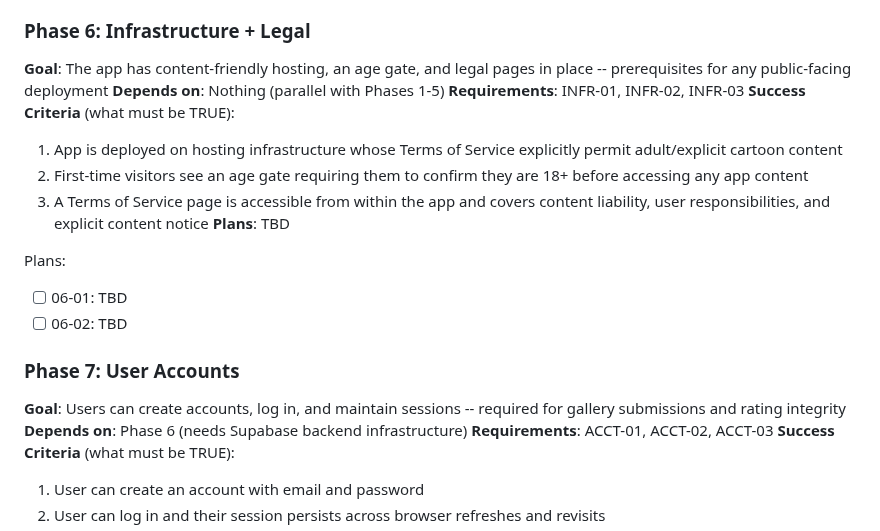
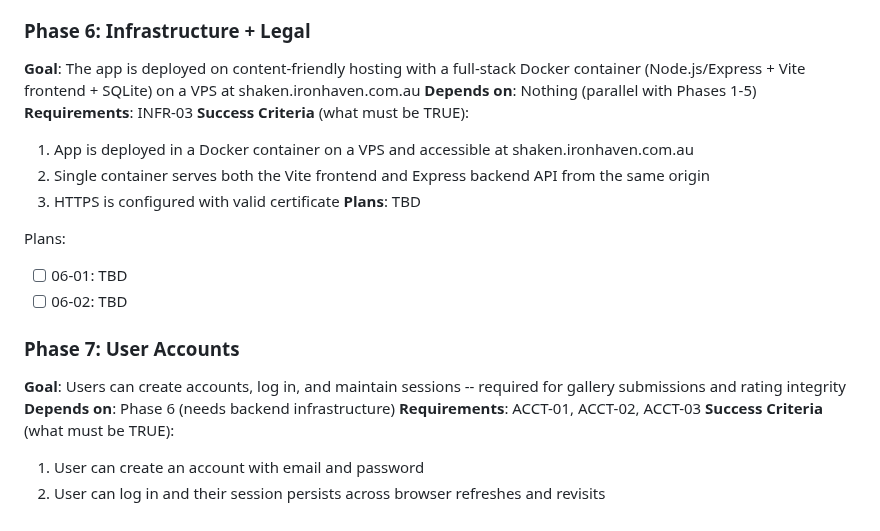
Before and after one commit to RustyIronH/shaken-together, a Markdown page: .planning/ROADMAP.md, the part around the change. GitHub-like rendering.

Commit message:
docs(phase-06): defer age gate and ToS, simplify to hosting only
- Remove INFR-01 (age gate) and INFR-02 (ToS) from v1 scope per user
- Phase 6 now focused on Docker deployment + domain setup only
- Update success criteria and requirement traceability

Co-Authored-By: Claude Opus 4.6 <noreply@anthropic.com>

```diff
--- a/.planning/ROADMAP.md
+++ b/.planning/ROADMAP.md
@@ -111,13 +111,13 @@ Plans:
 - [x] 05-03-PLAN.md -- Main.ts wiring (replay buffer in ticker, capture flow update), human verification
 
 ### Phase 6: Infrastructure + Legal
-**Goal**: The app has content-friendly hosting, an age gate, and legal pages in place -- prerequisites for any public-facing deployment
+**Goal**: The app is deployed on content-friendly hosting with a full-stack Docker container (Node.js/Express + Vite frontend + SQLite) on a VPS at shaken.ironhaven.com.au
 **Depends on**: Nothing (parallel with Phases 1-5)
-**Requirements**: INFR-01, INFR-02, INFR-03
+**Requirements**: INFR-03
 **Success Criteria** (what must be TRUE):
-  1. App is deployed on hosting infrastructure whose Terms of Service explicitly permit adult/explicit cartoon content
-  2. First-time visitors see an age gate requiring them to confirm they are 18+ before accessing any app content
-  3. A Terms of Service page is accessible from within the app and covers content liability, user responsibilities, and explicit content notice
+  1. App is deployed in a Docker container on a VPS and accessible at shaken.ironhaven.com.au
+  2. Single container serves both the Vite frontend and Express backend API from the same origin
+  3. HTTPS is configured with valid certificate
 **Plans**: TBD
 
 Plans:
@@ -126,7 +126,7 @@ Plans:
 
 ### Phase 7: User Accounts
 **Goal**: Users can create accounts, log in, and maintain sessions -- required for gallery submissions and rating integrity
-**Depends on**: Phase 6 (needs Supabase backend infrastructure)
+**Depends on**: Phase 6 (needs backend infrastructure)
 **Requirements**: ACCT-01, ACCT-02, ACCT-03
 **Success Criteria** (what must be TRUE):
   1. User can create an account with email and password
```
Also changed, not shown: .planning/REQUIREMENTS.md (+1 -5 lines).
